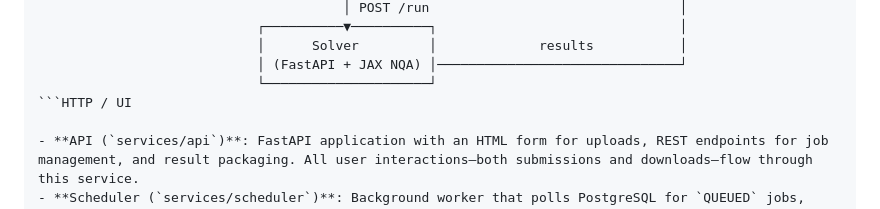
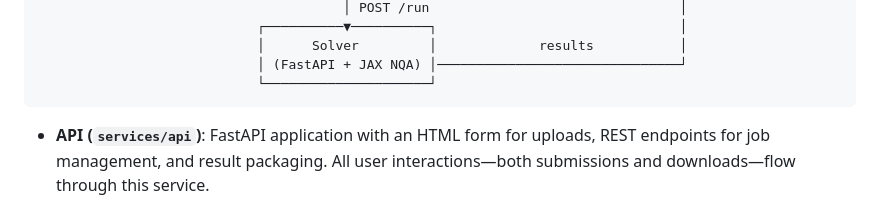
Before and after one commit to lucaleonect/nqa_server, a Markdown page: README.md, the part around the change. Drawn GitHub-style.

Commit message:
smaller fix.

````diff
--- a/README.md
+++ b/README.md
@@ -23,7 +23,7 @@ This server is designed to run on a machine with a single GPU and be easily depl
                             │      Solver         │             results           │
                             │ (FastAPI + JAX NQA) │───────────────────────────────┘
                             └─────────────────────┘
-```HTTP / UI
+```
 
 - **API (`services/api`)**: FastAPI application with an HTML form for uploads, REST endpoints for job management, and result packaging. All user interactions—both submissions and downloads—flow through this service.
 - **Scheduler (`services/scheduler`)**: Background worker that polls PostgreSQL for `QUEUED` jobs, flips them to `RUNNING`, and asks the solver to execute them.
````
